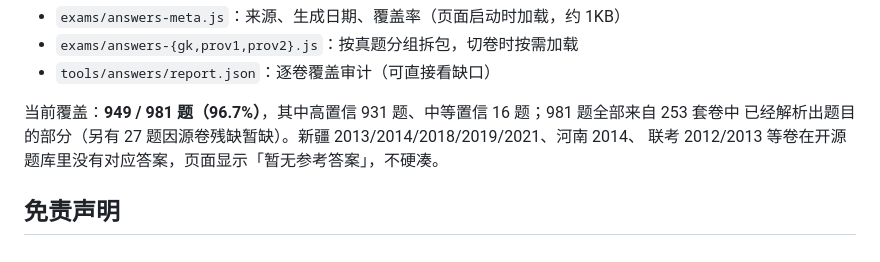
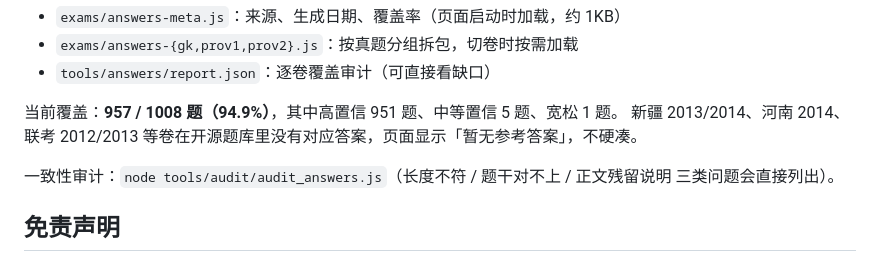
Before and after one commit to wanxing623-sketch/shenlun-study, a Markdown page: tools/answers/README.md, the part around the change. Rendered like a GitHub page.

Commit message:
文档：更新答案覆盖率与审计入口
Co-authored-by: arena-agent <297053741+arena-agent@users.noreply.github.com>

```diff
--- a/tools/answers/README.md
+++ b/tools/answers/README.md
@@ -55,9 +55,10 @@ python3 tools/answers/build_answers.py --report
 - `exams/answers-{gk,prov1,prov2}.js`：按真题分组拆包，切卷时按需加载
 - `tools/answers/report.json`：逐卷覆盖审计（可直接看缺口）
 
-当前覆盖：**949 / 981 题（96.7%）**，其中高置信 931 题、中等置信 16 题；981 题全部来自 253 套卷中
-已经解析出题目的部分（另有 27 题因源卷残缺暂缺）。新疆 2013/2014/2018/2019/2021、河南 2014、
-联考 2012/2013 等卷在开源题库里没有对应答案，页面显示「暂无参考答案」，不硬凑。
+当前覆盖：**957 / 1008 题（94.9%）**，其中高置信 951 题、中等置信 5 题、宽松 1 题。
+新疆 2013/2014、河南 2014、联考 2012/2013 等卷在开源题库里没有对应答案，页面显示「暂无参考答案」，不硬凑。
+
+一致性审计：`node tools/audit/audit_answers.js`（长度不符 / 题干对不上 / 正文残留说明 三类问题会直接列出）。
 
 ## 免责声明
 
```
Also changed, not shown: exams/DATA-SOURCE.md (+2 -2 lines).
